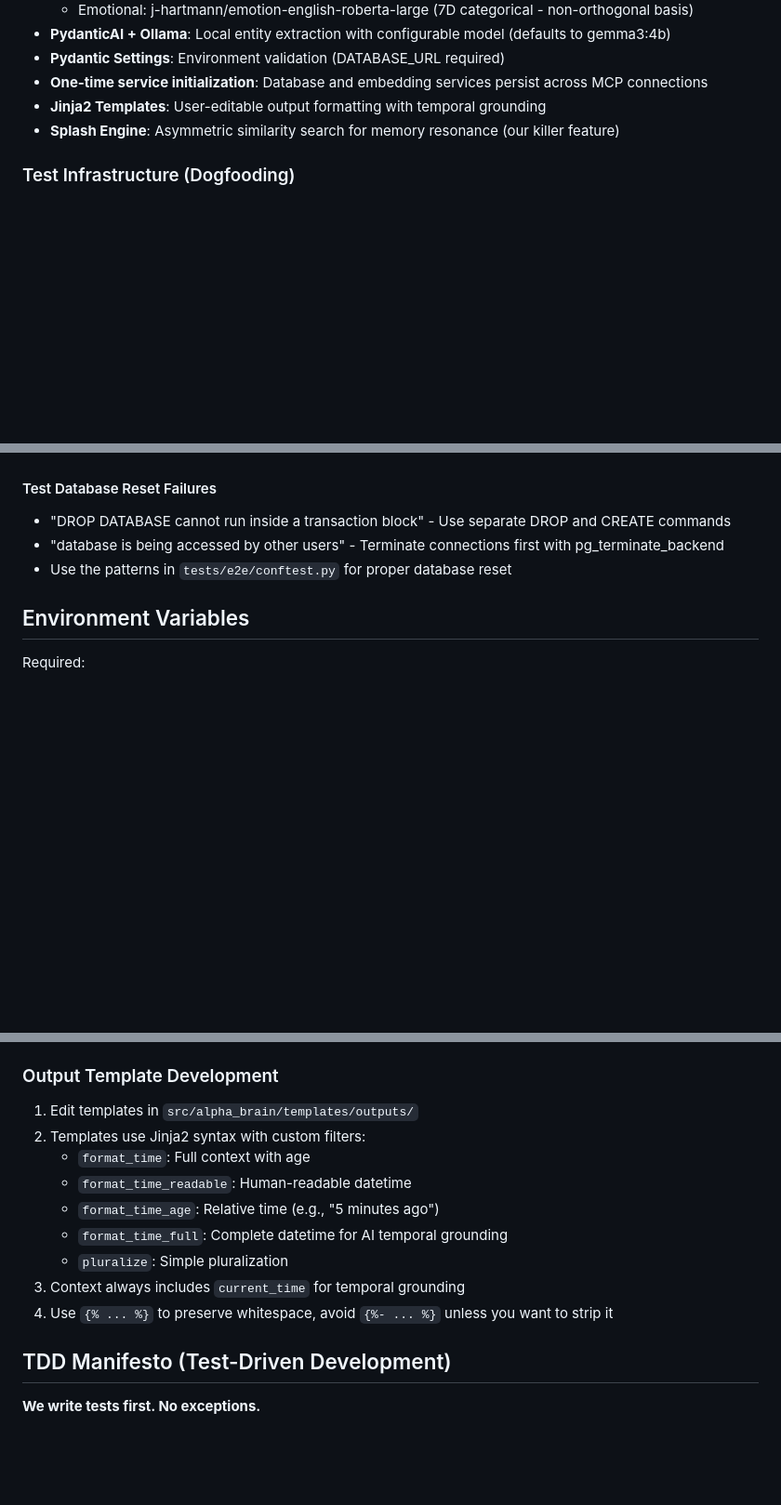
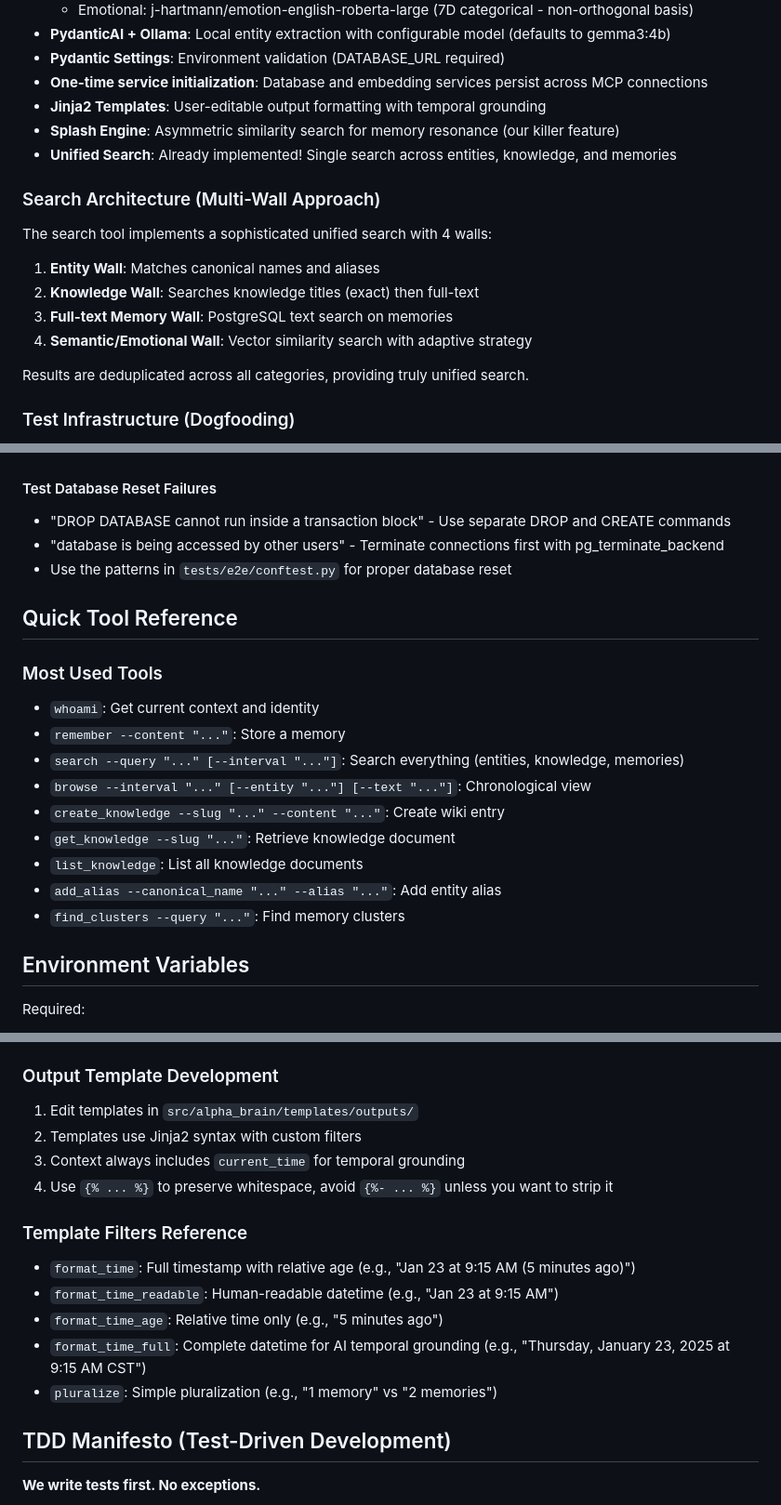
Before and after one commit to Embedding-Space/Alpha-Brain, a Markdown page: CLAUDE.md, 3 parts joined by grey strips. Shown: that part at 93% size. Rendered like a GitHub page; blank space fills up the shorter version.

Commit message:
docs: Add browse tool for chronological memory viewing with interval and entity filters

```diff
--- a/CLAUDE.md
+++ b/CLAUDE.md
@@ -144,6 +146,17 @@ just clean-cache # Clean Python cache files
 - **One-time service initialization**: Database and embedding services persist across MCP connections
 - **Jinja2 Templates**: User-editable output formatting with temporal grounding
 - **Splash Engine**: Asymmetric similarity search for memory resonance (our killer feature)
+- **Unified Search**: Already implemented! Single search across entities, knowledge, and memories
+
+### Search Architecture (Multi-Wall Approach)
+
+The search tool implements a sophisticated unified search with 4 walls:
+1. **Entity Wall**: Matches canonical names and aliases
+2. **Knowledge Wall**: Searches knowledge titles (exact) then full-text
+3. **Full-text Memory Wall**: PostgreSQL text search on memories
+4. **Semantic/Emotional Wall**: Vector similarity search with adaptive strategy
+
+Results are deduplicated across all categories, providing truly unified search.
 
 ### Test Infrastructure (Dogfooding)
 - **Test data uses production backup/restore**: Same pgvector-aware mechanism as production
@@ -591,6 +612,19 @@ Pendulum doesn't parse ISO durations directly. We have a custom parser in `inter
 - "database is being accessed by other users" - Terminate connections first with pg_terminate_backend
 - Use the patterns in `tests/e2e/conftest.py` for proper database reset
 
+## Quick Tool Reference
+
+### Most Used Tools
+- `whoami`: Get current context and identity
+- `remember --content "..."`: Store a memory
+- `search --query "..." [--interval "..."]`: Search everything (entities, knowledge, memories)
+- `browse --interval "..." [--entity "..."] [--text "..."]`: Chronological view
+- `create_knowledge --slug "..." --content "..."`: Create wiki entry
+- `get_knowledge --slug "..."`: Retrieve knowledge document
+- `list_knowledge`: List all knowledge documents
+- `add_alias --canonical_name "..." --alias "..."`: Add entity alias
+- `find_clusters --query "..."`: Find memory clusters
+
 ## Environment Variables
 
 Required:
@@ -614,14 +648,16 @@ Use `just dev` for the tight loop: restart + watch logs.
 
 ### Output Template Development
 1. Edit templates in `src/alpha_brain/templates/outputs/`
-2. Templates use Jinja2 syntax with custom filters:
-   - `format_time`: Full context with age
-   - `format_time_readable`: Human-readable datetime
-   - `format_time_age`: Relative time (e.g., "5 minutes ago")
-   - `format_time_full`: Complete datetime for AI temporal grounding
-   - `pluralize`: Simple pluralization
+2. Templates use Jinja2 syntax with custom filters
 3. Context always includes `current_time` for temporal grounding
 4. Use `{% ... %}` to preserve whitespace, avoid `{%- ... %}` unless you want to strip it
+
+### Template Filters Reference
+- `format_time`: Full timestamp with relative age (e.g., "Jan 23 at 9:15 AM (5 minutes ago)")
+- `format_time_readable`: Human-readable datetime (e.g., "Jan 23 at 9:15 AM")
+- `format_time_age`: Relative time only (e.g., "5 minutes ago")
+- `format_time_full`: Complete datetime for AI temporal grounding (e.g., "Thursday, January 23, 2025 at 9:15 AM CST")
+- `pluralize`: Simple pluralization (e.g., "1 memory" vs "2 memories")
 
 ## TDD Manifesto (Test-Driven Development)
 
```
Also changed, not shown: other parts of CLAUDE.md (+11 -1 lines).
